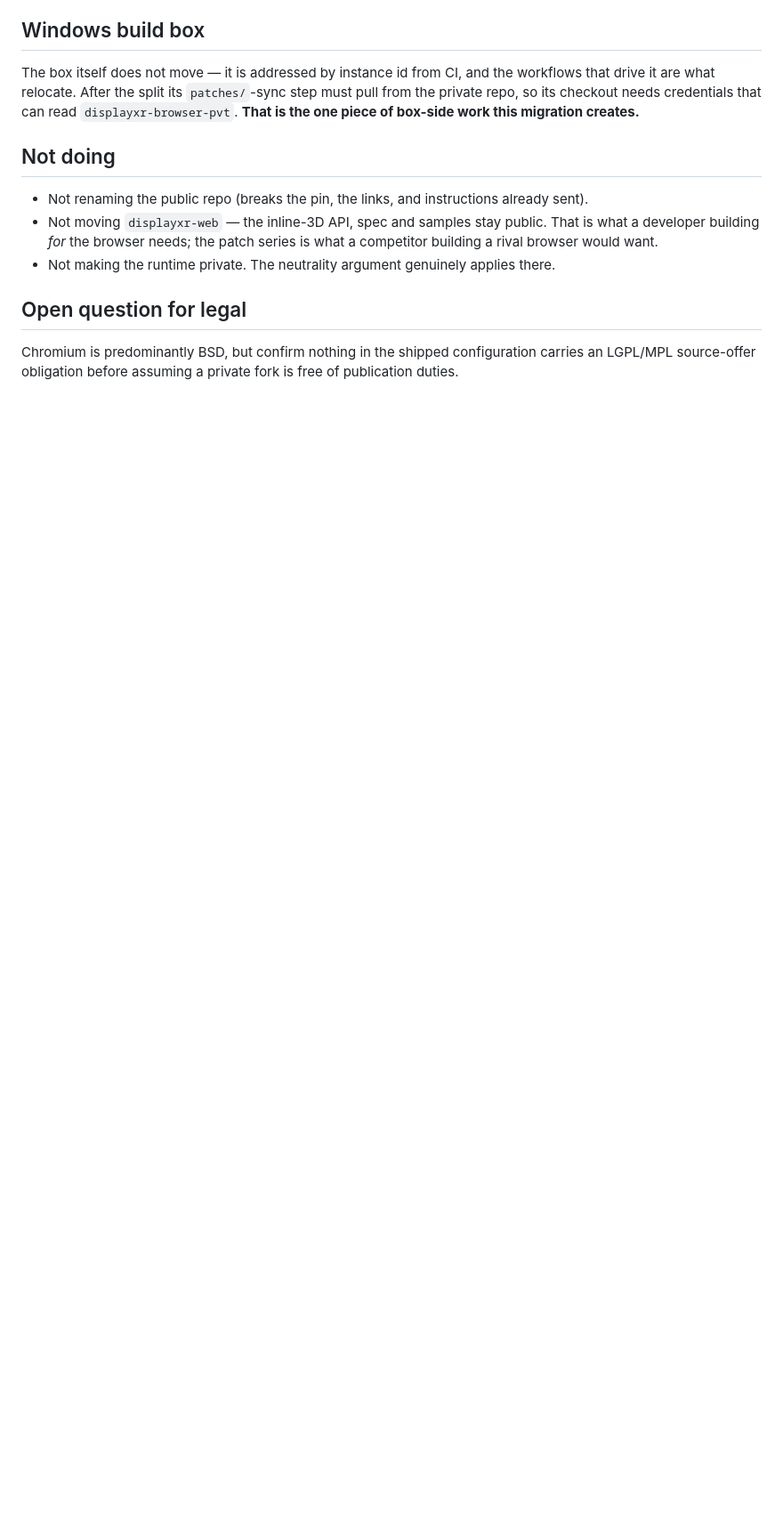
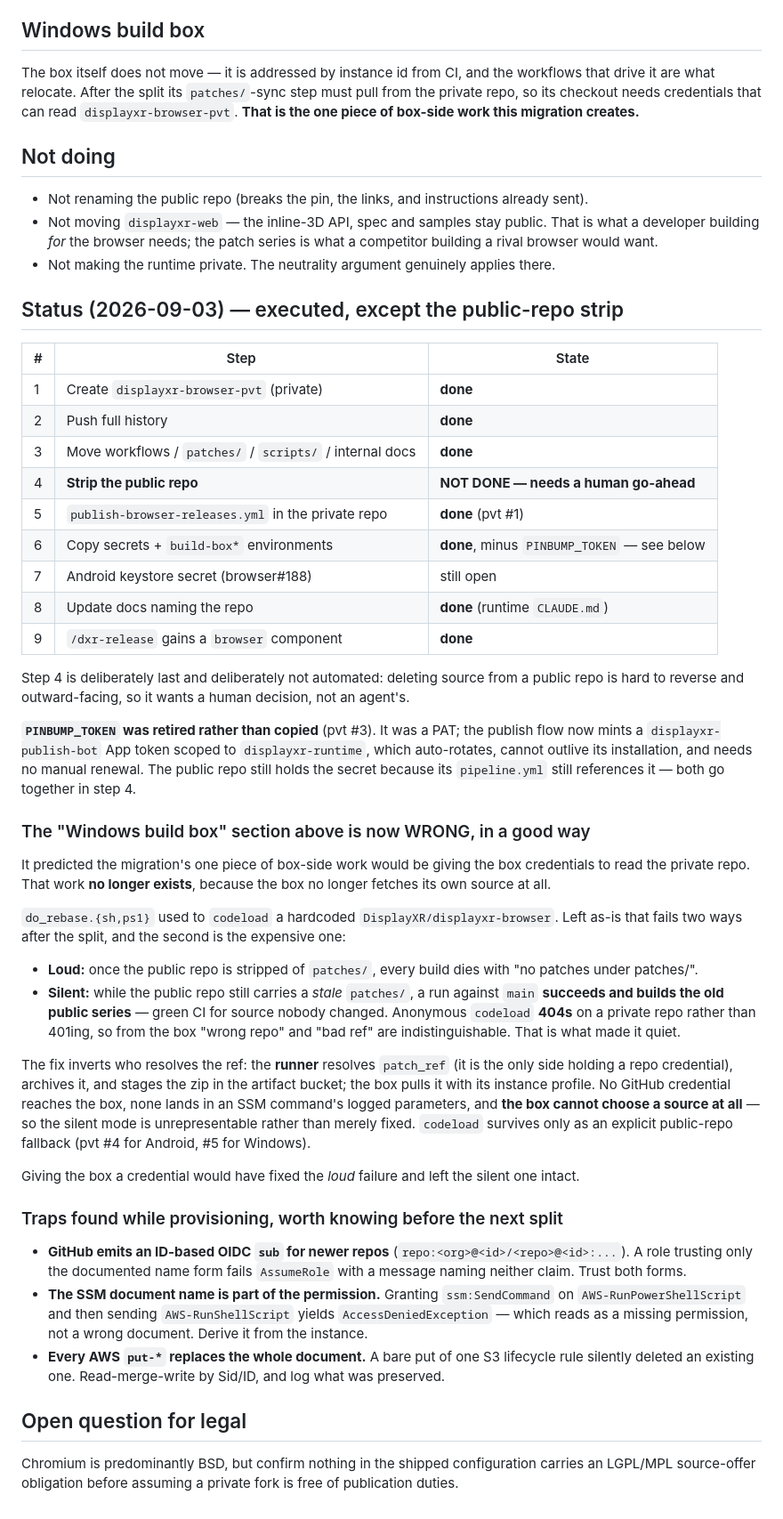
Before and after one commit to DisplayXR/displayxr-browser, a Markdown page: docs/repo-split-plan.md, the part around the change. Shown at 89% size. Rendered like a GitHub page; blank space fills up the shorter version.

Commit message:
docs: record what actually landed, and correct the box-side prediction
The split is executed except the public-repo strip, which is deliberately
left for a human: deleting source from a public repo is hard to reverse
and outward-facing.

Corrects one prediction in the original plan. It said the migration's one
piece of box-side work would be giving the build box credentials to read
the private repo. That work no longer exists -- the box no longer fetches
its own source at all. The runner resolves patch_ref and stages the series
in the artifact bucket; the box pulls it with its instance profile.

That distinction is the point worth keeping: giving the box a credential
would have fixed the LOUD failure (stripped public repo -> no patches) and
left the SILENT one intact (stale public patches/ -> green build of the
wrong source). Removing the box's ability to choose a source at all makes
the silent mode unrepresentable.

Also records PINBUMP_TOKEN's retirement in favour of a publish-bot App
token, and three provisioning traps worth knowing before the next split.

Co-Authored-By: Claude Opus 5 <noreply@anthropic.com>
Claude-Session: https://claude.ai/code/session_01R7oFVLeApZ3fvPKDq1XGGg

```diff
--- a/docs/repo-split-plan.md
+++ b/docs/repo-split-plan.md
@@ -98,6 +98,65 @@ one piece of box-side work this migration creates.**
   rival browser would want.
 - Not making the runtime private. The neutrality argument genuinely applies there.
 
+## Status (2026-09-03) — executed, except the public-repo strip
+
+| # | Step | State |
+|---|---|---|
+| 1 | Create `displayxr-browser-pvt` (private) | **done** |
+| 2 | Push full history | **done** |
+| 3 | Move workflows / `patches/` / `scripts/` / internal docs | **done** |
+| 4 | **Strip the public repo** | **NOT DONE — needs a human go-ahead** |
+| 5 | `publish-browser-releases.yml` in the private repo | **done** (pvt #1) |
+| 6 | Copy secrets + `build-box*` environments | **done**, minus `PINBUMP_TOKEN` — see below |
+| 7 | Android keystore secret (browser#188) | still open |
+| 8 | Update docs naming the repo | **done** (runtime `CLAUDE.md`) |
+| 9 | `/dxr-release` gains a `browser` component | **done** |
+
+Step 4 is deliberately last and deliberately not automated: deleting source from a public
+repo is hard to reverse and outward-facing, so it wants a human decision, not an agent's.
+
+**`PINBUMP_TOKEN` was retired rather than copied** (pvt #3). It was a PAT; the publish flow
+now mints a `displayxr-publish-bot` App token scoped to `displayxr-runtime`, which
+auto-rotates, cannot outlive its installation, and needs no manual renewal. The public repo
+still holds the secret because its `pipeline.yml` still references it — both go together in
+step 4.
+
+### The "Windows build box" section above is now WRONG, in a good way
+
+It predicted the migration's one piece of box-side work would be giving the box credentials
+to read the private repo. That work **no longer exists**, because the box no longer fetches
+its own source at all.
+
+`do_rebase.{sh,ps1}` used to `codeload` a hardcoded `DisplayXR/displayxr-browser`. Left as-is
+that fails two ways after the split, and the second is the expensive one:
+
+- **Loud:** once the public repo is stripped of `patches/`, every build dies with
+  "no patches under patches/".
+- **Silent:** while the public repo still carries a *stale* `patches/`, a run against `main`
+  **succeeds and builds the old public series** — green CI for source nobody changed.
+  Anonymous `codeload` **404s** on a private repo rather than 401ing, so from the box "wrong
+  repo" and "bad ref" are indistinguishable. That is what made it quiet.
+
+The fix inverts who resolves the ref: the **runner** resolves `patch_ref` (it is the only side
+holding a repo credential), archives it, and stages the zip in the artifact bucket; the box
+pulls it with its instance profile. No GitHub credential reaches the box, none lands in an SSM
+command's logged parameters, and **the box cannot choose a source at all** — so the silent mode
+is unrepresentable rather than merely fixed. `codeload` survives only as an explicit
+public-repo fallback (pvt #4 for Android, #5 for Windows).
+
+Giving the box a credential would have fixed the *loud* failure and left the silent one intact.
+
+### Traps found while provisioning, worth knowing before the next split
+
+- **GitHub emits an ID-based OIDC `sub` for newer repos** (`repo:<org>@<id>/<repo>@<id>:...`).
+  A role trusting only the documented name form fails `AssumeRole` with a message naming
+  neither claim. Trust both forms.
+- **The SSM document name is part of the permission.** Granting `ssm:SendCommand` on
+  `AWS-RunPowerShellScript` and then sending `AWS-RunShellScript` yields `AccessDeniedException`
+  — which reads as a missing permission, not a wrong document. Derive it from the instance.
+- **Every AWS `put-*` replaces the whole document.** A bare put of one S3 lifecycle rule
+  silently deleted an existing one. Read-merge-write by Sid/ID, and log what was preserved.
+
 ## Open question for legal
 
 Chromium is predominantly BSD, but confirm nothing in the shipped configuration carries an
```
